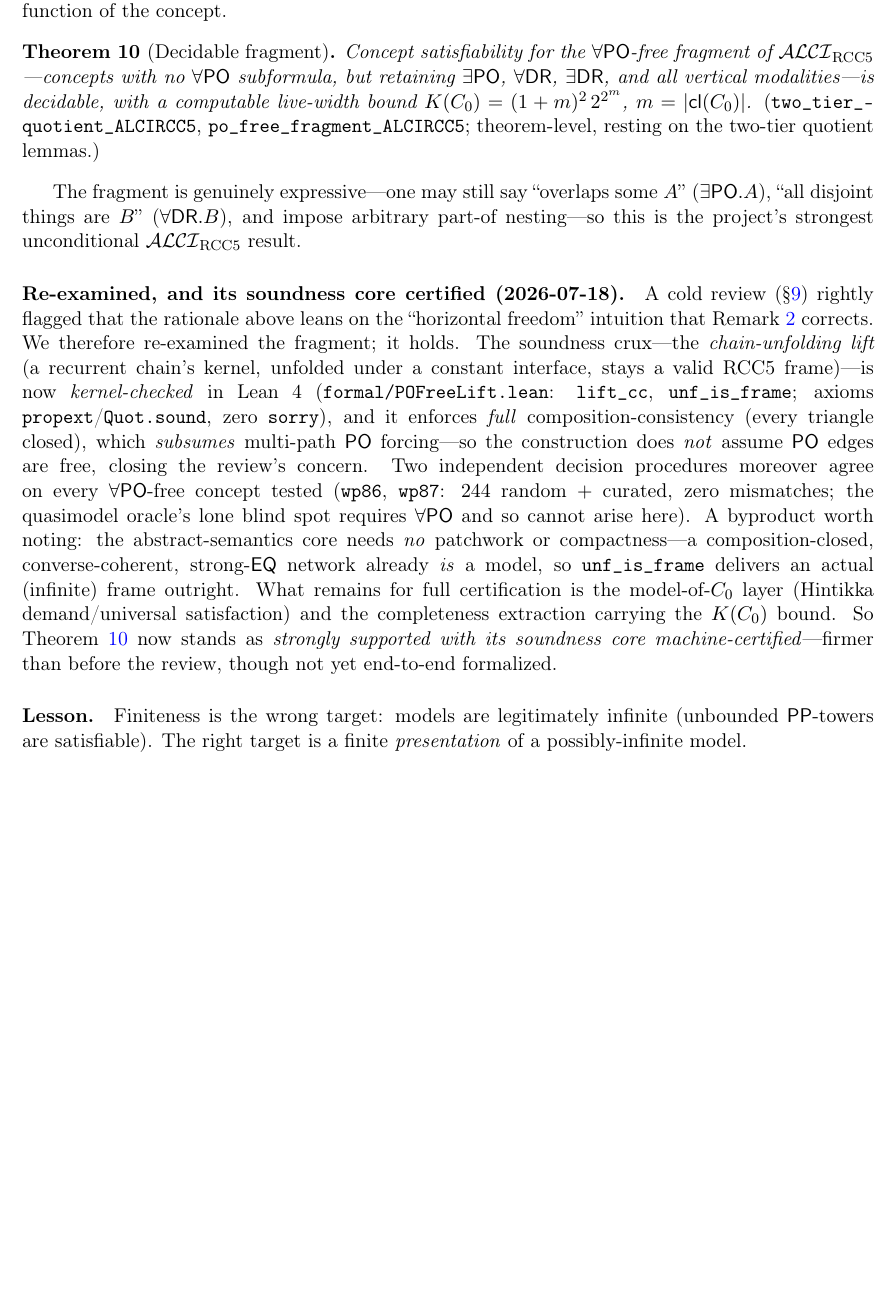
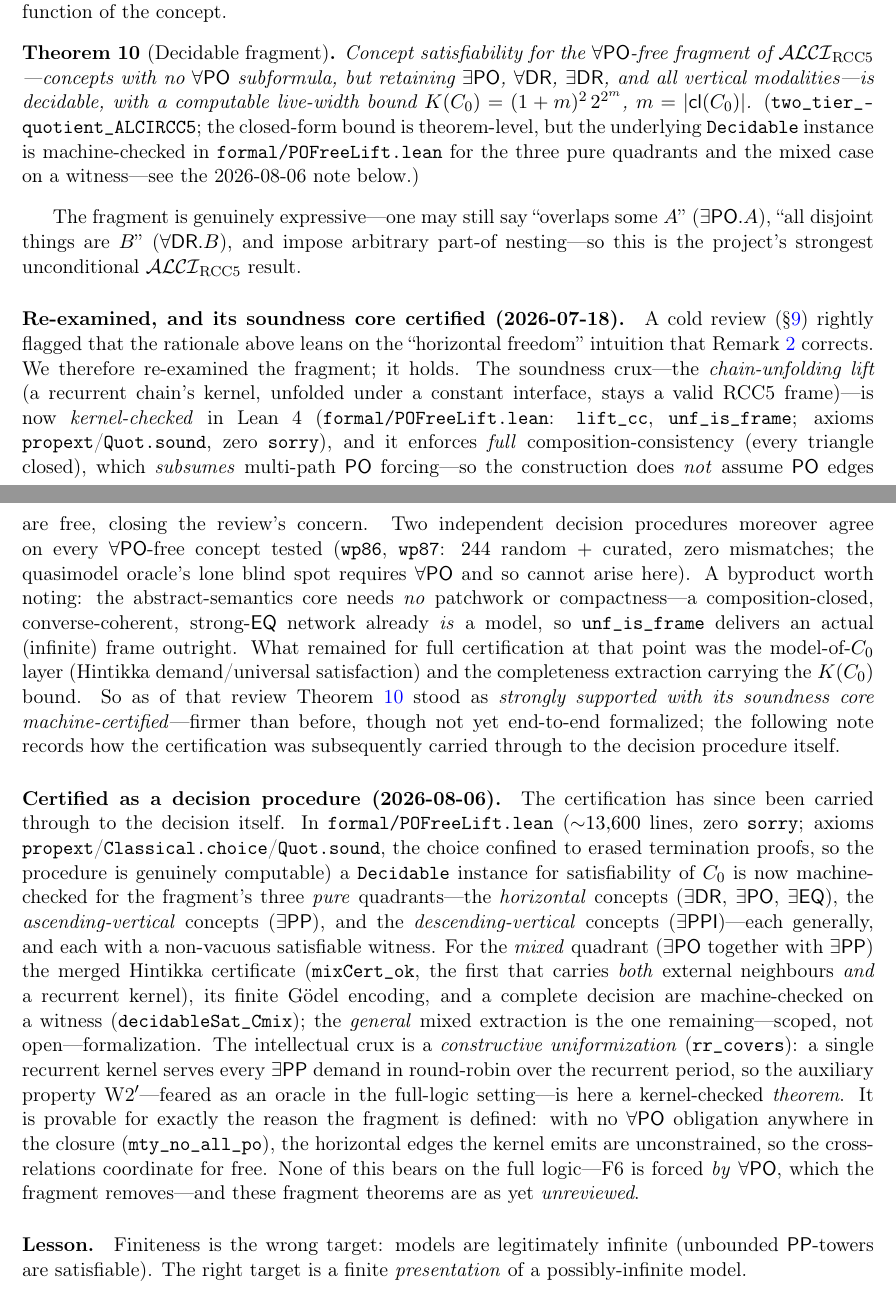
Before and after one commit to lambdamikel/alcircc5, a LaTeX paper (papers/overview_arxiv.tex): part of page 19 of 45 before the commit and two parts of pages 19 and 20 of 45 after it, the two joined at a grey line, cut so that both start at the same text, the shorter picture padded with empty space. Compiled offline with pdfLaTeX.

Commit message:
arXiv candidate: calibrate the ∀PO-free fragment to its certified status
The frozen paper filed the fragment under 'Theorem-level (not certified)'
and described thm:pofree as 'soundness core machine-certified, not yet
end-to-end' — true at the 2026-07-18 freeze, now stale in the honest
direction (a certified result described as uncertified).

- status table: the fragment's DECISION PROCEDURE for the three pure
  quadrants + the mixed-case decision on a witness → Lean-certified row;
  only the specific K(C_0) closed form and the GENERAL mixed extraction stay
  Theorem-level.
- thm:pofree note + by-products bullet: point to the certified Decidable
  instance in formal/POFreeLift.lean.
- new dated note 'Certified as a decision procedure (2026-08-06)': the three
  quadrants, the merged mixCert_ok, the rr_covers constructive-uniformization
  keystone, and the honest caveats (general mixed extraction remaining;
  full-logic F6 untouched because it is forced BY ∀PO; fragment unreviewed).
- restore 0-overfull discipline (a 4.68pt composition-display box that had
  crept in with the post-freeze wp88/GPT-5.6 edits; \;\; → \;).

44pp, 0 overfull, 0 undefined refs.

Co-Authored-By: Claude Opus 4.8 <noreply@anthropic.com>

```diff
--- a/papers/overview_arxiv.tex
+++ b/papers/overview_arxiv.tex
@@ -1449,9 +1454,10 @@ Concept satisfiability for the $\forall\PO$-free fragment of $\ALCIRCC{5}$
 $\forall\DR$, $\exists\DR$, and all vertical modalities---is decidable,
 with a computable live-width bound $K(C_0)=(1+m)^2\,2^{2^{m}}$,
 $m=|\cl(C_0)|$.
-\textup{(\texttt{two\_tier\_quotient\_ALCIRCC5},
-\texttt{po\_free\_fragment\_ALCIRCC5}; theorem-level, resting on the
-two-tier quotient lemmas.)}
+\textup{(\texttt{two\_tier\_quotient\_ALCIRCC5}; the closed-form bound is
+theorem-level, but the underlying \code{Decidable} instance is machine-checked
+in \texttt{formal/POFreeLift.lean} for the three pure quadrants and the mixed
+case on a witness---see the 2026-08-06 note below.)}
 \end{theorem}
 
 The fragment is genuinely expressive---one may still say ``overlaps some
@@ -1477,12 +1483,41 @@ quasimodel oracle's lone blind spot requires $\forall\PO$ and so cannot arise
 here). A byproduct worth noting: the abstract-semantics core needs \emph{no}
 patchwork or compactness---a composition-closed, converse-coherent,
 strong-$\EQ$ network already \emph{is} a model, so \code{unf\_is\_frame}
-delivers an actual (infinite) frame outright. What remains for full
-certification is the model-of-$C_0$ layer (Hintikka demand/universal
-satisfaction) and the completeness extraction carrying the $K(C_0)$ bound. So
-Theorem~\ref{thm:pofree} now stands as \emph{strongly supported with its
-soundness core machine-certified}---firmer than before the review, though not
-yet end-to-end formalized.
+delivers an actual (infinite) frame outright. What remained for full
+certification at that point was the model-of-$C_0$ layer (Hintikka
+demand/universal satisfaction) and the completeness extraction carrying the
+$K(C_0)$ bound. So as of that review Theorem~\ref{thm:pofree} stood as
+\emph{strongly supported with its soundness core machine-certified}---firmer
+than before, though not yet end-to-end formalized; the following note records
+how the certification was subsequently carried through to the decision
+procedure itself.
+
+\paragraph{Certified as a decision procedure (2026-08-06).} The certification
+has since been carried through to the decision itself. In
+\texttt{formal/POFreeLift.lean} (${\sim}13{,}600$ lines, zero \code{sorry};
+axioms \texttt{propext}/\texttt{Classical.choice}/\texttt{Quot.sound}, the
+choice confined to erased termination proofs, so the procedure is genuinely
+computable) a \code{Decidable} instance for satisfiability of $C_0$ is now
+machine-checked for the fragment's three \emph{pure} quadrants---the
+\emph{horizontal} concepts ($\exists\DR$, $\exists\PO$, $\exists\EQ$), the
+\emph{ascending-vertical} concepts ($\exists\PP$), and the
+\emph{descending-vertical} concepts ($\exists\PPI$)---each generally, and each
+with a non-vacuous satisfiable witness. For the \emph{mixed} quadrant
+($\exists\PO$ together with $\exists\PP$) the merged Hintikka certificate
+(\code{mixCert\_ok}, the first that carries \emph{both} external neighbours
+\emph{and} a recurrent kernel), its finite G\"odel encoding, and a complete
+decision are machine-checked on a witness (\code{decidableSat\_Cmix}); the
+\emph{general} mixed extraction is the one remaining---scoped, not
+open---formalization. The intellectual crux is a \emph{constructive
+uniformization} (\code{rr\_covers}): a single recurrent kernel serves every
+$\exists\PP$ demand in round-robin over the recurrent period, so the auxiliary
+property~W2$'$---feared as an oracle in the full-logic setting---is here a
+kernel-checked \emph{theorem}. It is provable for exactly the reason the
+fragment is defined: with no $\forall\PO$ obligation anywhere in the closure
+(\code{mty\_no\_all\_po}), the horizontal edges the kernel emits are
+unconstrained, so the cross-relations coordinate for free. None of this bears
+on the full logic---F6 is forced \emph{by} $\forall\PO$, which the fragment
+removes---and these fragment theorems are as yet \emph{unreviewed}.
 
 \paragraph{Lesson.} Finiteness is the wrong target: models are
 legitimately infinite (unbounded $\PP$-towers are satisfiable). The right
```
Also changed, not shown: papers/overview_arxiv.pdf, papers/overview_arxiv.tex (17 more changed lines).
